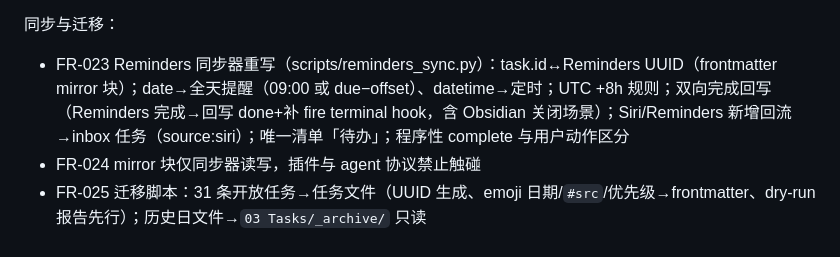
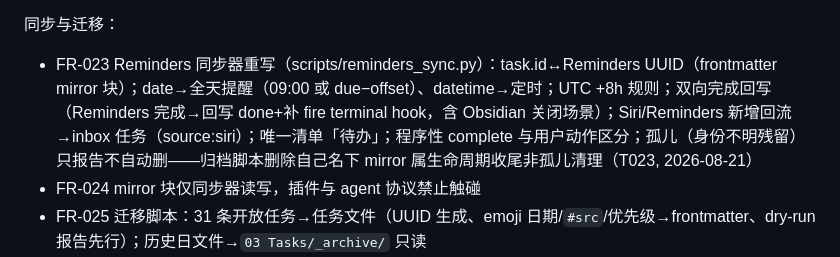
Before and after one commit to guancyxx/task-vault, a Markdown page: docs/spec.md, the part around the change. Drawn GitHub-style.

Commit message:
docs(spec): FR-023 措辞补孤儿条款澄清——归档删 mirror 属生命周期收尾 (Traces-to: FR-023)

```diff
--- a/docs/spec.md
+++ b/docs/spec.md
@@ -141,7 +141,7 @@ export function transition(t: Task, to: Status, actor: Actor, now: Date): Transi
 - FR-022 hook 命令模板、默认提醒时刻、兜底阈值均在设置面板可配
 
 同步与迁移：
-- FR-023 Reminders 同步器重写（scripts/reminders_sync.py）：task.id↔Reminders UUID（frontmatter mirror 块）；date→全天提醒（09:00 或 due−offset）、datetime→定时；UTC +8h 规则；双向完成回写（Reminders 完成→回写 done+补 fire terminal hook，含 Obsidian 关闭场景）；Siri/Reminders 新增回流→inbox 任务（source:siri）；唯一清单「待办」；程序性 complete 与用户动作区分
+- FR-023 Reminders 同步器重写（scripts/reminders_sync.py）：task.id↔Reminders UUID（frontmatter mirror 块）；date→全天提醒（09:00 或 due−offset）、datetime→定时；UTC +8h 规则；双向完成回写（Reminders 完成→回写 done+补 fire terminal hook，含 Obsidian 关闭场景）；Siri/Reminders 新增回流→inbox 任务（source:siri）；唯一清单「待办」；程序性 complete 与用户动作区分；孤儿（身份不明残留）只报告不自动删——归档脚本删除自己名下 mirror 属生命周期收尾非孤儿清理（T023, 2026-08-21）
 - FR-024 mirror 块仅同步器读写，插件与 agent 协议禁止触碰
 - FR-025 迁移脚本：31 条开放任务→任务文件（UUID 生成、emoji 日期/`#src`/优先级→frontmatter、dry-run 报告先行）；历史日文件→`03 Tasks/_archive/` 只读
 - FR-026 cron/agent 写入协议适配：6 个 cron 中产生/勾选任务者改写为新协议；obsidian-vault / obsidian-task-lifecycle skill 更新；Dashboard DQL 面板与 #hermes→ntfy→订阅器触发链标记退役
```
